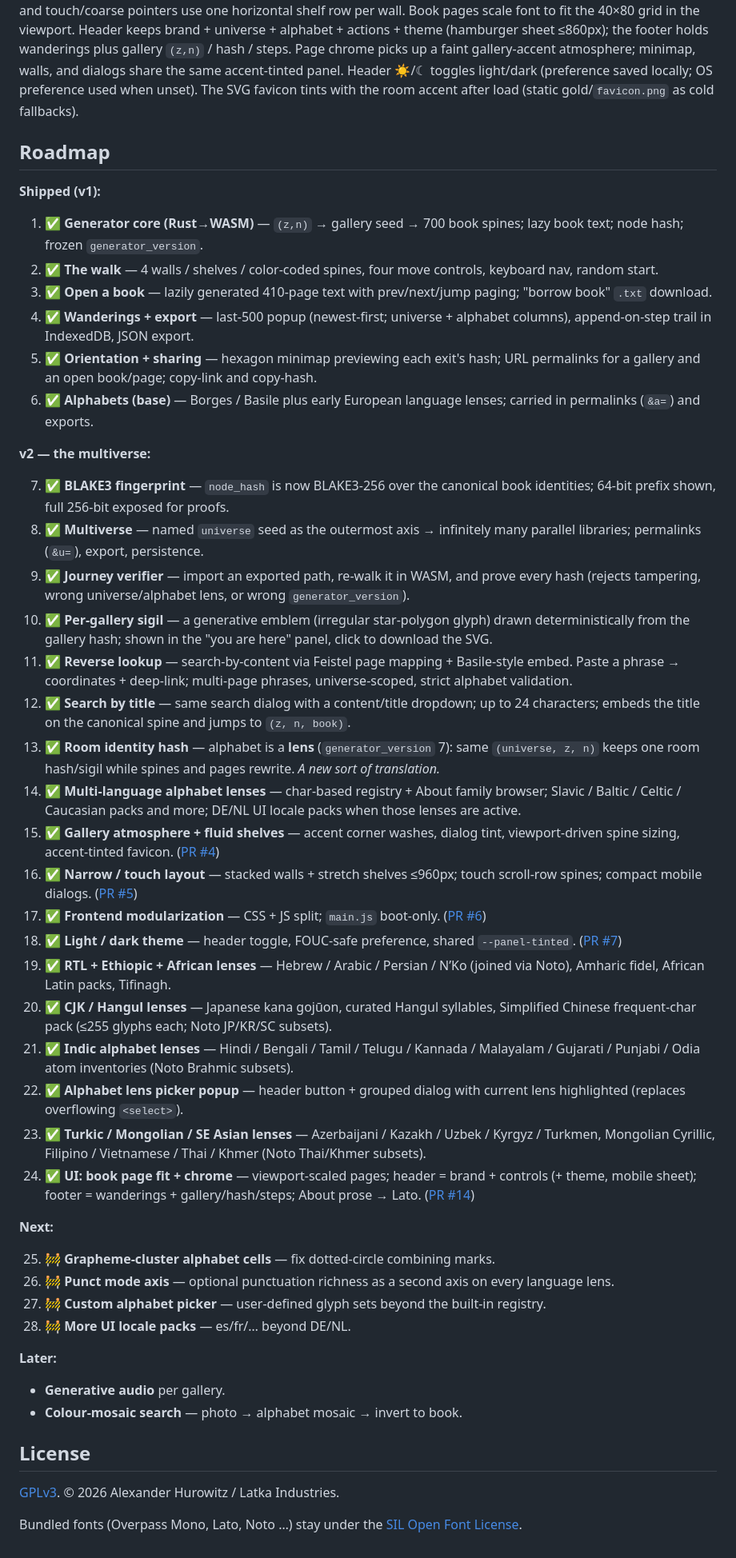
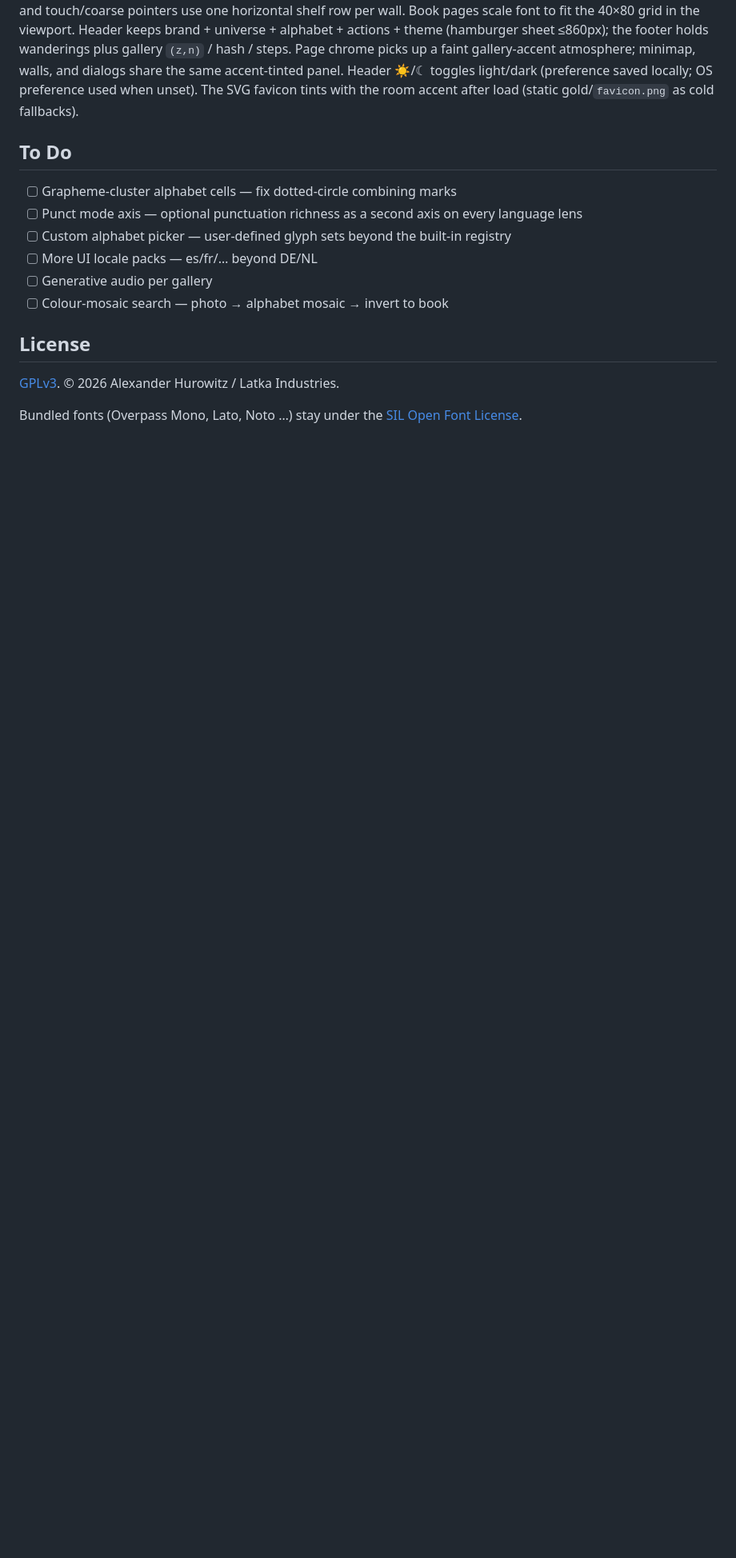
Before and after one commit to Latka-Industries/lib-of-babel, a Markdown page: README.md, the part around the change. Shown at 80% size. Rendered like a GitHub page; blank space fills up the shorter version.

Commit message:
Flatten the README To Do into a plain checklist.
Co-authored-by: Cursor <cursoragent@cursor.com>

```diff
--- a/README.md
+++ b/README.md
@@ -172,49 +172,14 @@ Click **LIB·OF·BABEL** in the header for a tabbed in-app guide (overview, alph
 
 Wide galleries use a 2×2 wall grid with fluid spine height/width; below ~960px walls stack so spines stay readable, and touch/coarse pointers use one horizontal shelf row per wall. Book pages scale font to fit the 40×80 grid in the viewport. Header keeps brand + universe + alphabet + actions + theme (hamburger sheet ≤860px); the footer holds wanderings plus gallery `(z,n)` / hash / steps. Page chrome picks up a faint gallery-accent atmosphere; minimap, walls, and dialogs share the same accent-tinted panel. Header ☀/☾ toggles light/dark (preference saved locally; OS preference used when unset). The SVG favicon tints with the room accent after load (static gold/`favicon.png` as cold fallbacks).
 
-## Roadmap
+## To Do
 
-**Shipped (v1):**
-
-1. ✅ **Generator core (Rust→WASM)** — `(z,n)` → gallery seed → 700 book spines; lazy book text; node hash; frozen `generator_version`.
-2. ✅ **The walk** — 4 walls / shelves / color-coded spines, four move controls, keyboard nav, random start.
-3. ✅ **Open a book** — lazily generated 410-page text with prev/next/jump paging; "borrow book" `.txt` download.
-4. ✅ **Wanderings + export** — last-500 popup (newest-first; universe + alphabet columns), append-on-step trail in IndexedDB, JSON export.
-5. ✅ **Orientation + sharing** — hexagon minimap previewing each exit's hash; URL permalinks for a gallery and an open book/page; copy-link and copy-hash.
-6. ✅ **Alphabets (base)** — Borges / Basile plus early European language lenses; carried in permalinks (`&a=`) and exports.
-
-**v2 — the multiverse:**
-
-7. ✅ **BLAKE3 fingerprint** — `node_hash` is now BLAKE3-256 over the canonical book identities; 64-bit prefix shown, full 256-bit exposed for proofs.
-8. ✅ **Multiverse** — named `universe` seed as the outermost axis → infinitely many parallel libraries; permalinks (`&u=`), export, persistence.
-9. ✅ **Journey verifier** — import an exported path, re-walk it in WASM, and prove every hash (rejects tampering, wrong universe/alphabet lens, or wrong `generator_version`).
-10. ✅ **Per-gallery sigil** — a generative emblem (irregular star-polygon glyph) drawn deterministically from the gallery hash; shown in the "you are here" panel, click to download the SVG.
-11. ✅ **Reverse lookup** — search-by-content via Feistel page mapping + Basile-style embed. Paste a phrase → coordinates + deep-link; multi-page phrases, universe-scoped, strict alphabet validation.
-12. ✅ **Search by title** — same search dialog with a content/title dropdown; up to 24 characters; embeds the title on the canonical spine and jumps to `(z, n, book)`.
-13. ✅ **Room identity hash** — alphabet is a **lens** (`generator_version` 7): same `(universe, z, n)` keeps one room hash/sigil while spines and pages rewrite. *A new sort of translation.*
-14. ✅ **Multi-language alphabet lenses** — char-based registry + About family browser; Slavic / Baltic / Celtic / Caucasian packs and more; DE/NL UI locale packs when those lenses are active.
-15. ✅ **Gallery atmosphere + fluid shelves** — accent corner washes, dialog tint, viewport-driven spine sizing, accent-tinted favicon. ([PR #4](https://github.com/Latka-Industries/lib-of-babel/pull/4))
-16. ✅ **Narrow / touch layout** — stacked walls + stretch shelves ≤960px; touch scroll-row spines; compact mobile dialogs. ([PR #5](https://github.com/Latka-Industries/lib-of-babel/pull/5))
-17. ✅ **Frontend modularization** — CSS + JS split; `main.js` boot-only. ([PR #6](https://github.com/Latka-Industries/lib-of-babel/pull/6))
-18. ✅ **Light / dark theme** — header toggle, FOUC-safe preference, shared `--panel-tinted`. ([PR #7](https://github.com/Latka-Industries/lib-of-babel/pull/7))
-19. ✅ **RTL + Ethiopic + African lenses** — Hebrew / Arabic / Persian / N’Ko (joined via Noto), Amharic fidel, African Latin packs, Tifinagh.
-20. ✅ **CJK / Hangul lenses** — Japanese kana gojūon, curated Hangul syllables, Simplified Chinese frequent-char pack (≤255 glyphs each; Noto JP/KR/SC subsets).
-21. ✅ **Indic alphabet lenses** — Hindi / Bengali / Tamil / Telugu / Kannada / Malayalam / Gujarati / Punjabi / Odia atom inventories (Noto Brahmic subsets).
-22. ✅ **Alphabet lens picker popup** — header button + grouped dialog with current lens highlighted (replaces overflowing `<select>`).
-23. ✅ **Turkic / Mongolian / SE Asian lenses** — Azerbaijani / Kazakh / Uzbek / Kyrgyz / Turkmen, Mongolian Cyrillic, Filipino / Vietnamese / Thai / Khmer (Noto Thai/Khmer subsets).
-24. ✅ **UI: book page fit + chrome** — viewport-scaled pages; header = brand + controls (+ theme, mobile sheet); footer = wanderings + gallery/hash/steps; About prose → Lato. ([PR #14](https://github.com/Latka-Industries/lib-of-babel/pull/14))
-
-**Next:**
-
-25. 🚧 **Grapheme-cluster alphabet cells** — fix dotted-circle combining marks.
-26. 🚧 **Punct mode axis** — optional punctuation richness as a second axis on every language lens.
-27. 🚧 **Custom alphabet picker** — user-defined glyph sets beyond the built-in registry.
-28. 🚧 **More UI locale packs** — es/fr/… beyond DE/NL.
-
-**Later:**
-
-- **Generative audio** per gallery.
-- **Colour-mosaic search** — photo → alphabet mosaic → invert to book.
+- [ ] Grapheme-cluster alphabet cells — fix dotted-circle combining marks
+- [ ] Punct mode axis — optional punctuation richness as a second axis on every language lens
+- [ ] Custom alphabet picker — user-defined glyph sets beyond the built-in registry
+- [ ] More UI locale packs — es/fr/… beyond DE/NL
+- [ ] Generative audio per gallery
+- [ ] Colour-mosaic search — photo → alphabet mosaic → invert to book
 
 ## License
 
```
